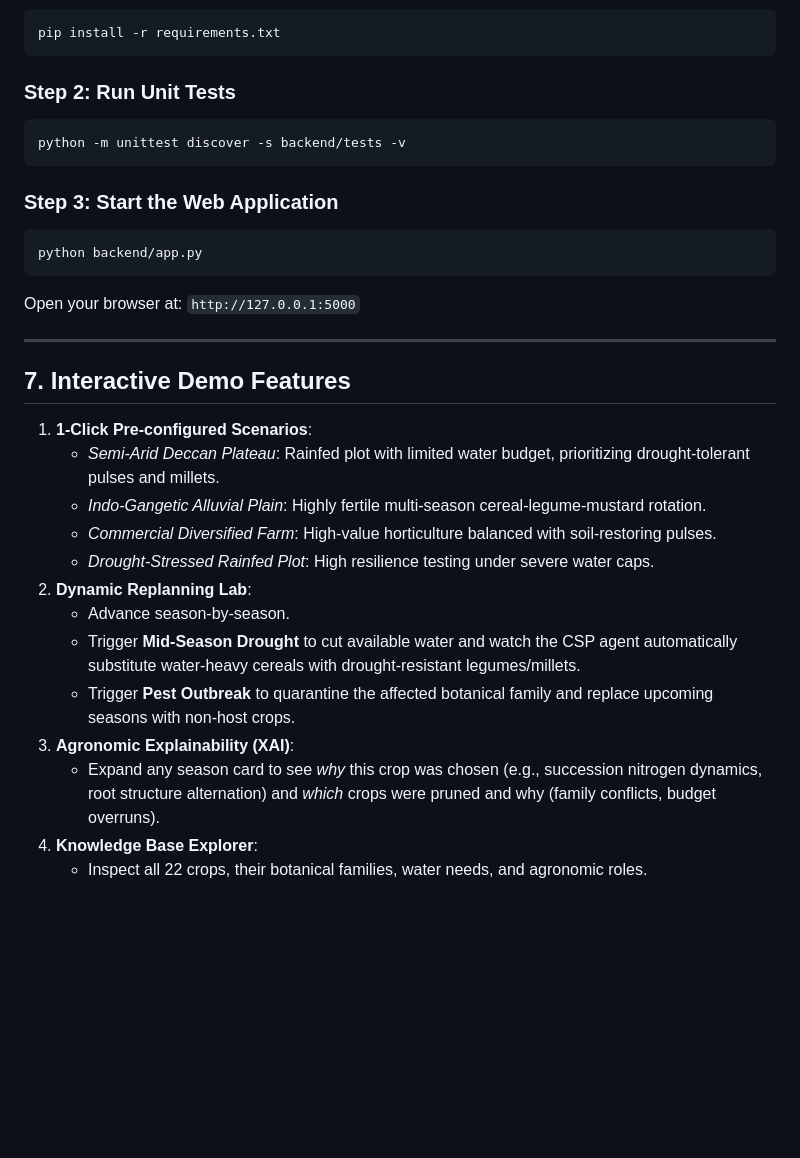
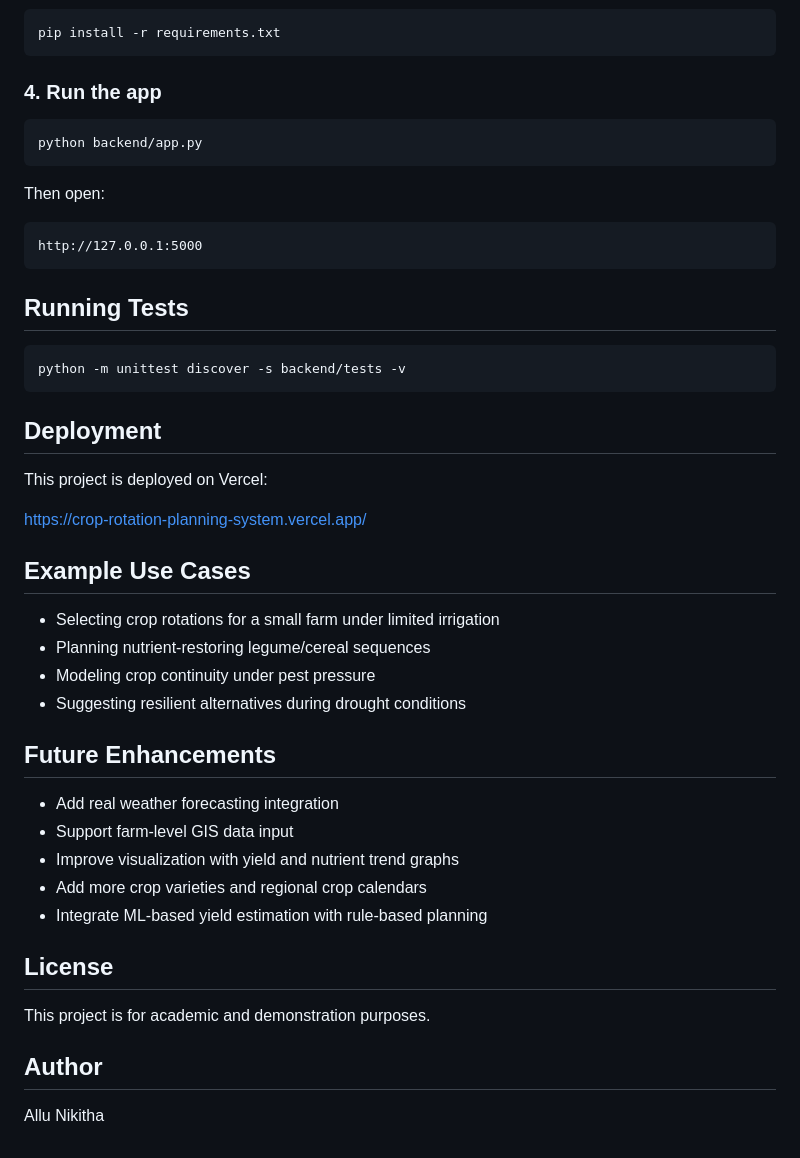
Before and after one commit to AlluNikitha/Crop-Rotation-Planning-System, a Markdown page: README.md, the part around one of its changes. Rendered like a GitHub page; blank space fills up the shorter version.

````diff
--- a/README.md
+++ b/README.md
@@ -93,31 +117,49 @@ In most parts of India and the developing world, especially among small and marg
 pip install -r requirements.txt
 ```
 
-### Step 2: Run Unit Tests
+### 4. Run the app
+
+```bash
+python backend/app.py
+```
+
+Then open:
+
+```text
+http://127.0.0.1:5000
+```
+
+## Running Tests
+
 ```bash
 python -m unittest discover -s backend/tests -v
 ```
 
-### Step 3: Start the Web Application
-```bash
-python backend/app.py
-```
-Open your browser at:
-`http://127.0.0.1:5000`
+## Deployment
 
----
+This project is deployed on Vercel:
 
-## 7. Interactive Demo Features
-1. **1-Click Pre-configured Scenarios**:
-   - *Semi-Arid Deccan Plateau*: Rainfed plot with limited water budget, prioritizing drought-tolerant pulses and millets.
-   - *Indo-Gangetic Alluvial Plain*: Highly fertile multi-season cereal-legume-mustard rotation.
-   - *Commercial Diversified Farm*: High-value horticulture balanced with soil-restoring pulses.
-   - *Drought-Stressed Rainfed Plot*: High resilience testing under severe water caps.
-2. **Dynamic Replanning Lab**:
-   - Advance season-by-season.
-   - Trigger **Mid-Season Drought** to cut available water and watch the CSP agent automatically substitute water-heavy cereals with drought-resistant legumes/millets.
-   - Trigger **Pest Outbreak** to quarantine the affected botanical family and replace upcoming seasons with non-host crops.
-3. **Agronomic Explainability (XAI)**:
-   - Expand any season card to see *why* this crop was chosen (e.g., succession nitrogen dynamics, root structure alternation) and *which* crops were pruned and why (family conflicts, budget overruns).
-4. **Knowledge Base Explorer**:
-   - Inspect all 22 crops, their botanical families, water needs, and agronomic roles.
+https://crop-rotation-planning-system.vercel.app/
+
+## Example Use Cases
+
+- Selecting crop rotations for a small farm under limited irrigation
+- Planning nutrient-restoring legume/cereal sequences
+- Modeling crop continuity under pest pressure
+- Suggesting resilient alternatives during drought conditions
+
+## Future Enhancements
+
+- Add real weather forecasting integration
+- Support farm-level GIS data input
+- Improve visualization with yield and nutrient trend graphs
+- Add more crop varieties and regional crop calendars
+- Integrate ML-based yield estimation with rule-based planning
+
+## License
+
+This project is for academic and demonstration purposes.
+
+## Author
+
+Allu Nikitha
````
Also changed, not shown: other parts of README.md (+95 -71 lines).
